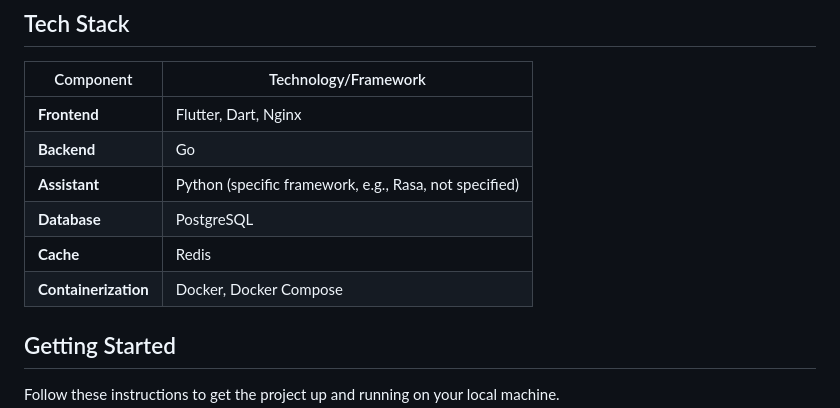
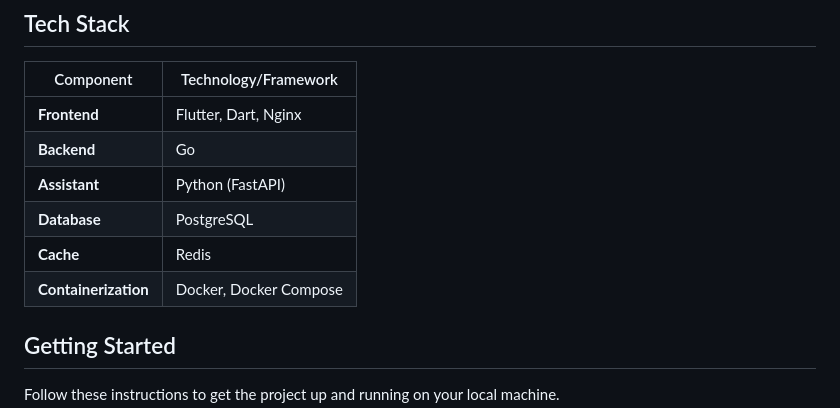
Before and after one commit to Ayobami-00/spectra, a Markdown page: README.md, the part around one of its changes. GitHub-like rendering.

```diff
--- a/README.md
+++ b/README.md
@@ -26,10 +26,10 @@ The project follows a microservices architecture:
 | ----------------- | -------------------------------------------------- |
 | **Frontend**      | Flutter, Dart, Nginx                               |
 | **Backend**       | Go                                                 |
-| **Assistant**     | Python (specific framework, e.g., Rasa, not specified) |
+| **Assistant**     | Python (FastAPI) |
 | **Database**      | PostgreSQL                                         |
 | **Cache**         | Redis                                              |
-| **Containerization**| Docker, Docker Compose                             |
+| **Containerization**| Docker, Docker Compose                           |
 
 ## Getting Started
 
```
Also changed, not shown: other parts of README.md (+1 -1 lines).
